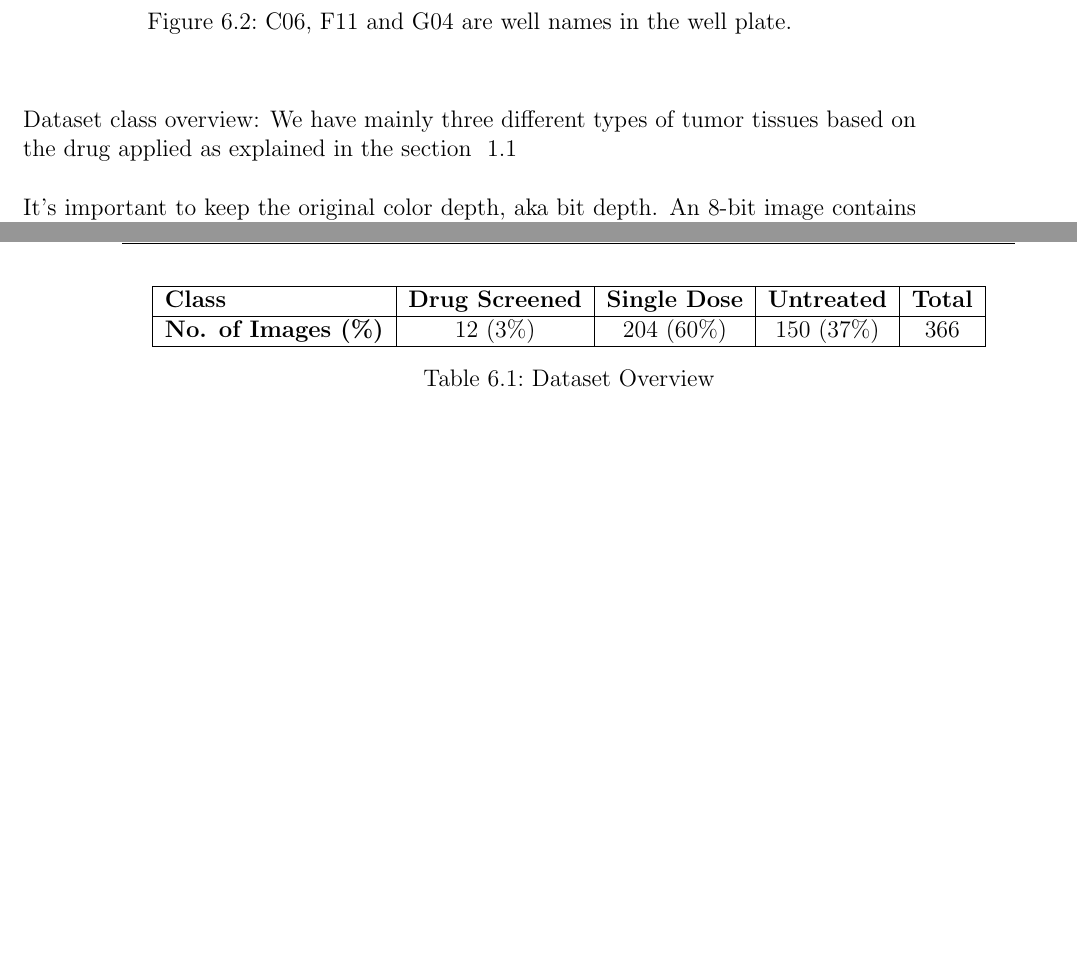
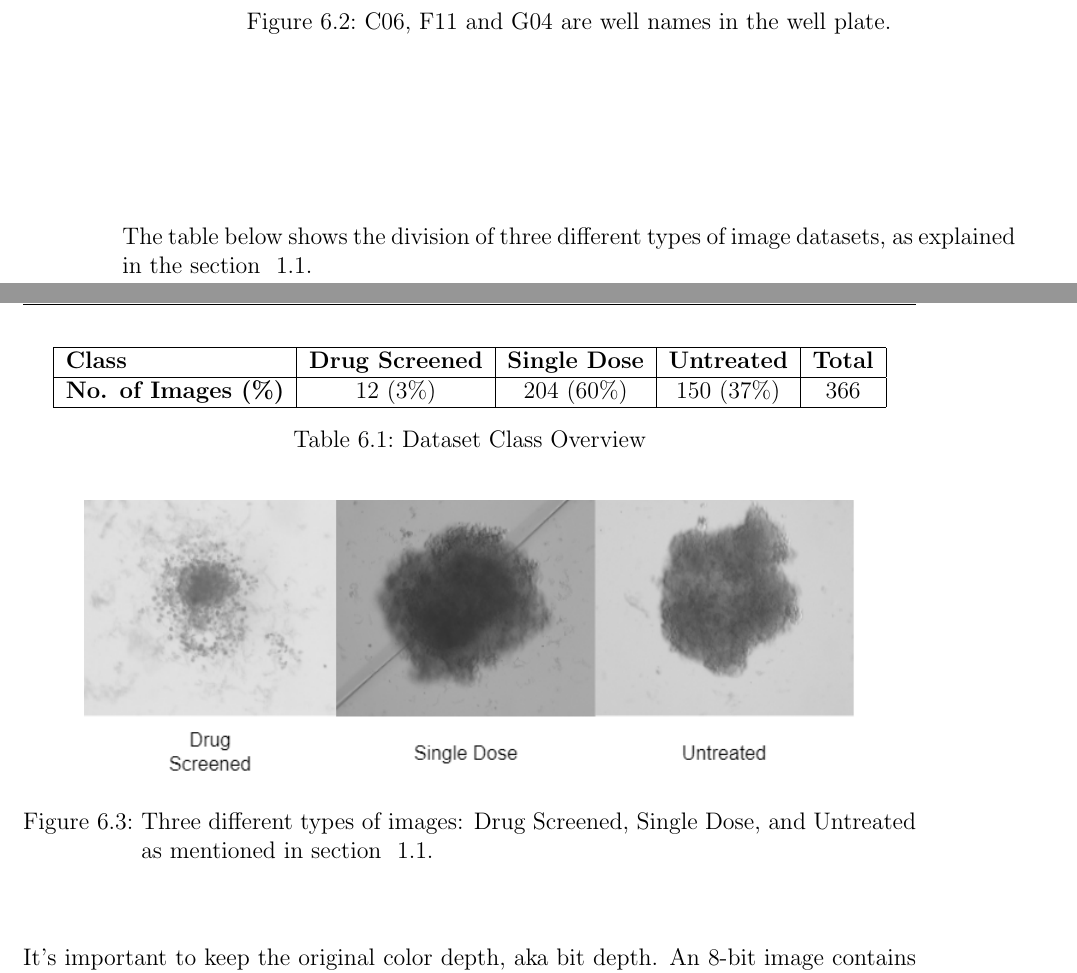
Before and after one commit to bibinsees/thesis, a LaTeX thesis (Manuscript/notes/notes.tex): two parts of pages 17 and 18 of 35 before the commit and two parts of pages 18 and 19 of 36 after it, joined at a grey line, cut so that both start at the same text, the shorter picture padded with empty space. Compiled offline with pdfLaTeX.

Commit message:
added fig

```diff
--- a/Manuscript/notes/notes.tex
+++ b/Manuscript/notes/notes.tex
@@ -412,8 +412,9 @@ Figure \ref{fig:Transition} illustrates that, even with the application of the s
   \label{fig:Transition}
 \end{figure}
 
-Dataset class overview:
-We have mainly three different types of tumor tissues based on the drug applied as  explained in the section ~\ref{sec:lab-setup}
+
+
+The table below shows the division of three different types of image datasets, as  explained in the section ~\ref{sec:lab-setup}.
 \begin{table}[ht!]
   \centering
   \begin{tabular}{|l|c|c|c|c|}
@@ -421,9 +422,18 @@ We have mainly three different types of tumor tissues based on the drug applied
   \textbf{Class} & \textbf{Drug Screened} & \textbf{Single Dose} & \textbf{Untreated} & \textbf{Total} \\ \hline
   \textbf{No. of Images (\%)}  & 12 (3\%) & 204 (60\%) & 150 (37\%) & 366 \\ \hline
   \end{tabular}
-  \caption{Dataset Overview}
+  \caption{Dataset Class Overview}
   \label{tab:dataset}
 \end{table}
+
+\begin{figure}[H]
+  \centering
+  \includegraphics[scale=0.6]{figures/originals.png}
+  \caption{Three different types of images: Drug Screened, Single Dose, and Untreated as mentioned in section ~\ref{sec:lab-setup}.}
+  \label{fig:originals}
+\end{figure}
+
+
 
 It’s important to keep the original color depth, aka bit depth. An 8-bit image contains 256 color tones (0-255) per channel, while a 16-bit image contains 65,536 color tones (0-65,535) per channel—in our case, 65,536 shades of gray.
 
```
Also changed, not shown: Manuscript/notes/figures/originals.png (added), Manuscript/notes/figures/time.pdf (deleted), Manuscript/notes/figures/timed.pdf (added), Manuscript/notes/notes.bbl (deleted), Manuscript/notes/notes.tex (11 more changed lines), 63 other files.
